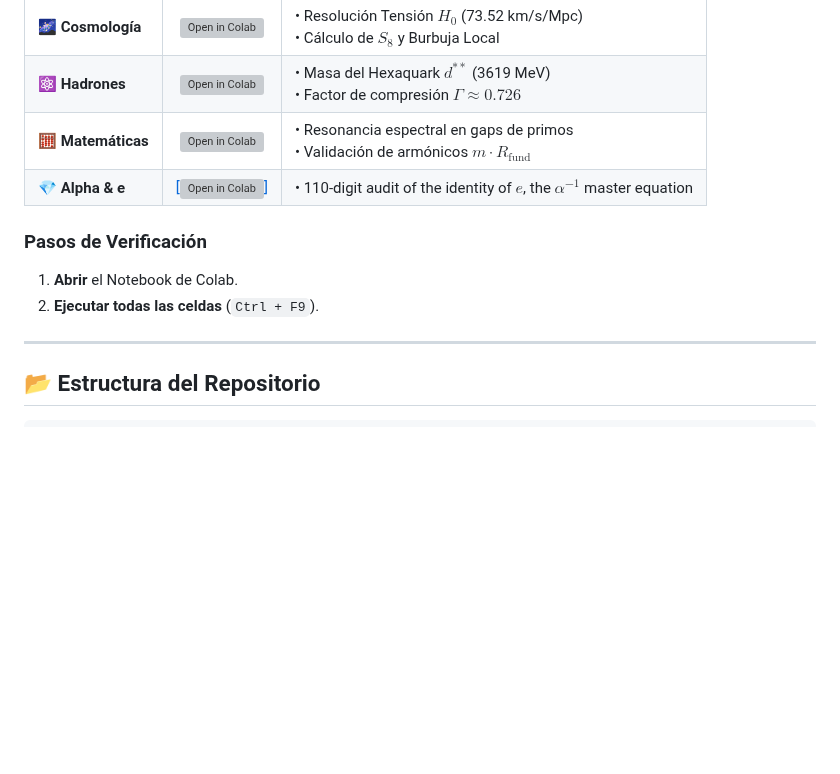
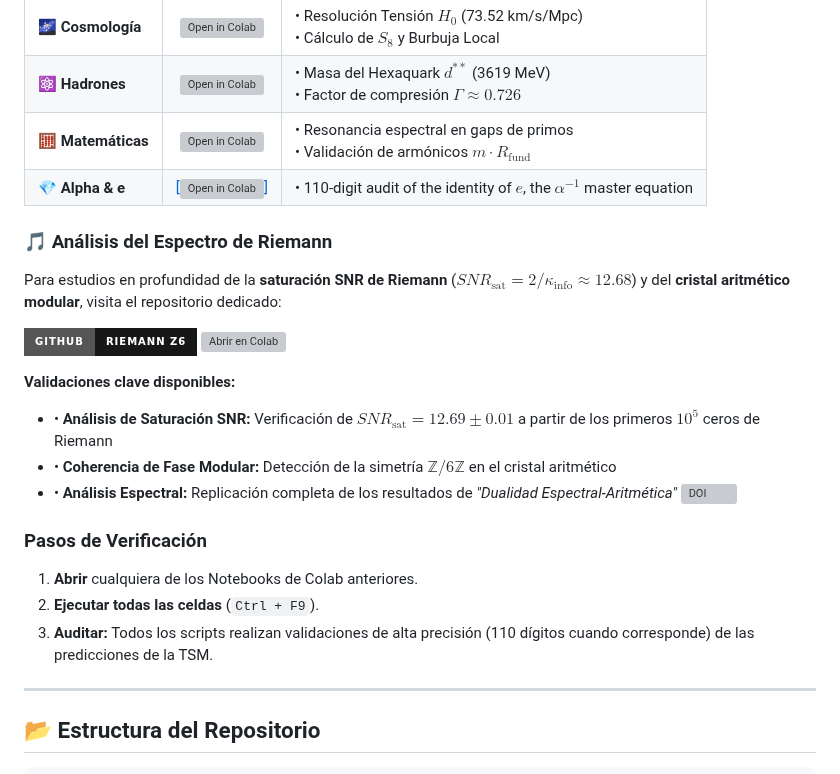
Before and after one commit to NachoPeinador/The-Genesis-of-e, a Markdown page: README_es.md, the part around the change. GitHub-like rendering; badges without logos; blank space fills up the shorter version; grey boxes are pictures that could not be loaded.

Commit message:
Add Riemann spectrum analysis section to README
Added a section on Riemann spectrum analysis with key validations and links to GitHub and Colab.

```diff
--- a/README_es.md
+++ b/README_es.md
@@ -173,10 +173,23 @@ Todo el análisis computacional es transparente y reproducible. Ejecuta los cál
 | **🧮 Matemáticas** | [![Open in Colab](https://colab.research.google.com/assets/colab-badge.svg)](https://colab.research.google.com/github/NachoPeinador/Modular-Substrate-Theory/blob/main/Notebooks/Harmonic_primes.ipynb) | • Resonancia espectral en gaps de primos<br>• Validación de armónicos $m \cdot R_{\text{fund}}$ |
 | **💎 Alpha & e** | [ [![Open in Colab](https://colab.research.google.com/assets/colab-badge.svg)]](https://colab.research.google.com/github/NachoPeinador/The-Genesis-of-e/blob/main/Notebooks/La-Genesis-de-e.ipynb) | • 110-digit audit of the identity of $e$, the $\alpha^{-1}$ master equation<br> |
 
+### 🎵 Análisis del Espectro de Riemann
+
+Para estudios en profundidad de la **saturación SNR de Riemann** ($SNR_{\text{sat}} = 2/\kappa_{\text{info}} \approx 12.68$) y del **cristal aritmético modular**, visita el repositorio dedicado:
+
+[![GitHub Repository](https://img.shields.io/badge/GitHub-RIEMANN_Z6-181717?style=for-the-badge&logo=github)](https://github.com/NachoPeinador/RIEMANN_Z6)
+[![Abrir en Colab](https://colab.research.google.com/assets/colab-badge.svg)](https://colab.research.google.com/github/NachoPeinador/RIEMANN_Z6/blob/main/Notebooks/Dualidad_Espectral_Aritmetica.ipynb)
+
+**Validaciones clave disponibles:**
+- • **Análisis de Saturación SNR:** Verificación de $SNR_{\text{sat}} = 12.69 \pm 0.01$ a partir de los primeros $10^5$ ceros de Riemann
+- • **Coherencia de Fase Modular:** Detección de la simetría $\mathbb{Z}/6\mathbb{Z}$ en el cristal aritmético
+- • **Análisis Espectral:** Replicación completa de los resultados de *"Dualidad Espectral-Aritmética"* [![DOI](https://zenodo.org/badge/DOI/10.5281/zenodo.18485154.svg)](https://doi.org/10.5281/zenodo.18485154)
+
 ### Pasos de Verificación
 
-1. **Abrir** el Notebook de Colab.
+1. **Abrir** cualquiera de los Notebooks de Colab anteriores.
 2. **Ejecutar todas las celdas** (`Ctrl + F9`).
+3. **Auditar:** Todos los scripts realizan validaciones de alta precisión (110 dígitos cuando corresponde) de las predicciones de la TSM.
 
 ---
 
```
